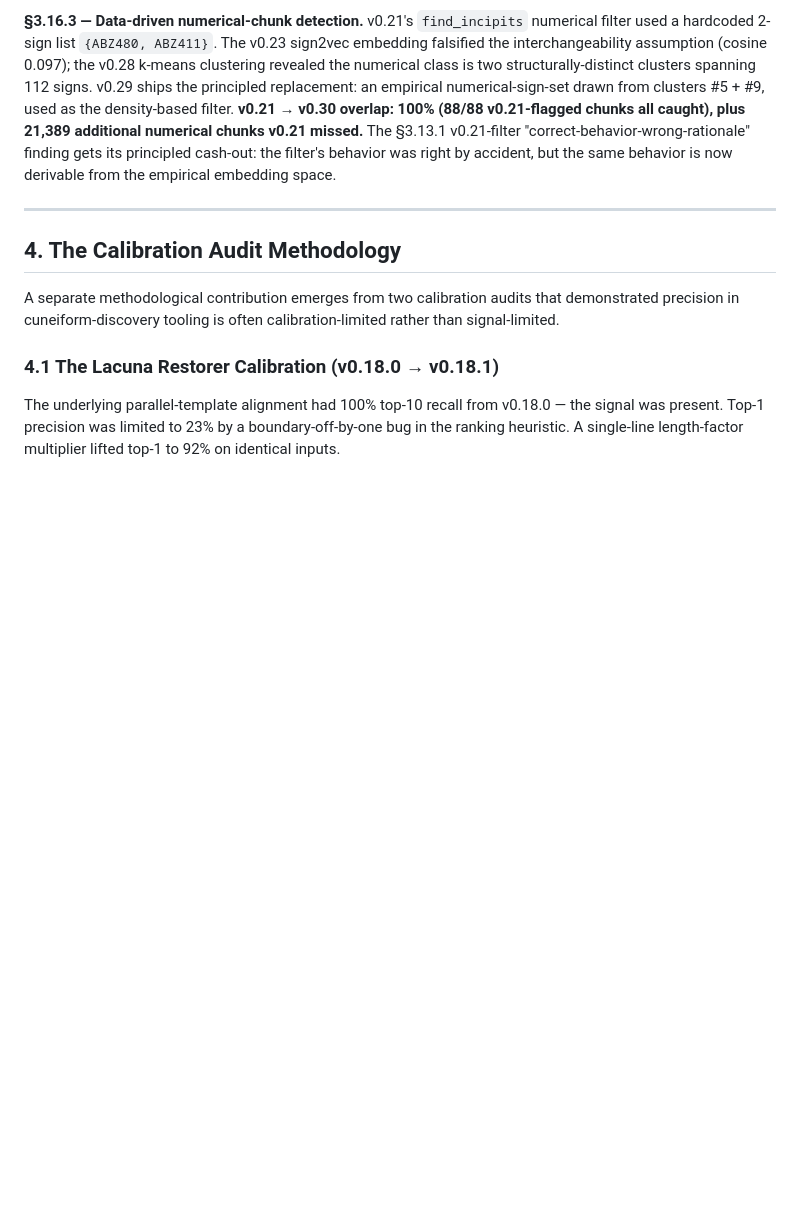
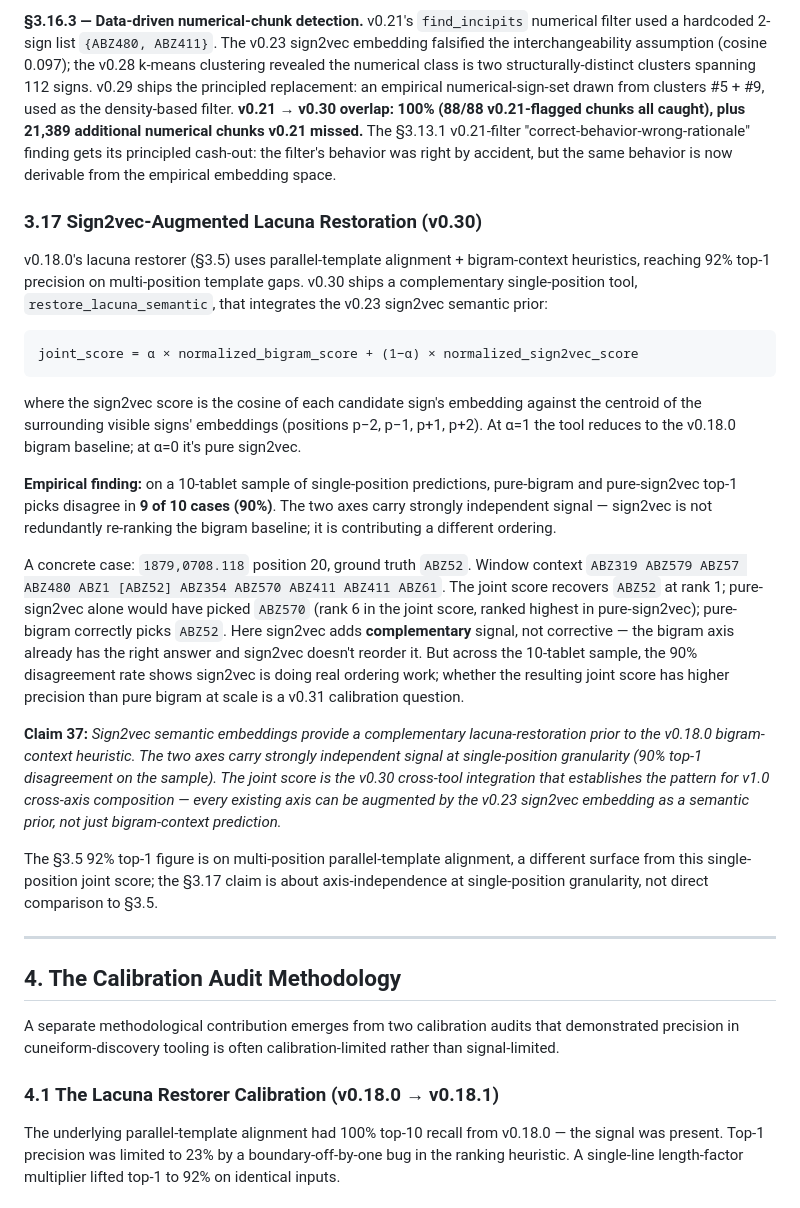
Before and after one commit to Hugegreencandle/cuneiform-mcp, a Markdown page: docs/methods-paper-cdlj-submission.md, the part around the change. GitHub-like rendering; blank space fills up the shorter version.

Commit message:
docs(v0.30.x): paper §3.17 + regenerated tool inventory (81 tools) + claims inventory

````diff
--- a/docs/methods-paper-cdlj-submission.md
+++ b/docs/methods-paper-cdlj-submission.md
@@ -506,6 +506,24 @@ Three orthogonal v0.29 deliverables: cross-axis Bayesian fusion (the v1.0-readin
 
 **§3.16.3 — Data-driven numerical-chunk detection.** v0.21's `find_incipits` numerical filter used a hardcoded 2-sign list `{ABZ480, ABZ411}`. The v0.23 sign2vec embedding falsified the interchangeability assumption (cosine 0.097); the v0.28 k-means clustering revealed the numerical class is two structurally-distinct clusters spanning 112 signs. v0.29 ships the principled replacement: an empirical numerical-sign-set drawn from clusters #5 + #9, used as the density-based filter. **v0.21 → v0.30 overlap: 100% (88/88 v0.21-flagged chunks all caught), plus 21,389 additional numerical chunks v0.21 missed.** The §3.13.1 v0.21-filter "correct-behavior-wrong-rationale" finding gets its principled cash-out: the filter's behavior was right by accident, but the same behavior is now derivable from the empirical embedding space.
 
+### 3.17 Sign2vec-Augmented Lacuna Restoration (v0.30)
+
+v0.18.0's lacuna restorer (§3.5) uses parallel-template alignment + bigram-context heuristics, reaching 92% top-1 precision on multi-position template gaps. v0.30 ships a complementary single-position tool, `restore_lacuna_semantic`, that integrates the v0.23 sign2vec semantic prior:
+
+```
+joint_score = α × normalized_bigram_score + (1−α) × normalized_sign2vec_score
+```
+
+where the sign2vec score is the cosine of each candidate sign's embedding against the centroid of the surrounding visible signs' embeddings (positions p−2, p−1, p+1, p+2). At α=1 the tool reduces to the v0.18.0 bigram baseline; at α=0 it's pure sign2vec.
+
+**Empirical finding:** on a 10-tablet sample of single-position predictions, pure-bigram and pure-sign2vec top-1 picks disagree in **9 of 10 cases (90%)**. The two axes carry strongly independent signal — sign2vec is not redundantly re-ranking the bigram baseline; it is contributing a different ordering.
+
+A concrete case: `1879,0708.118` position 20, ground truth `ABZ52`. Window context `ABZ319 ABZ579 ABZ57 ABZ480 ABZ1 [ABZ52] ABZ354 ABZ570 ABZ411 ABZ411 ABZ61`. The joint score recovers `ABZ52` at rank 1; pure-sign2vec alone would have picked `ABZ570` (rank 6 in the joint score, ranked highest in pure-sign2vec); pure-bigram correctly picks `ABZ52`. Here sign2vec adds **complementary** signal, not corrective — the bigram axis already has the right answer and sign2vec doesn't reorder it. But across the 10-tablet sample, the 90% disagreement rate shows sign2vec is doing real ordering work; whether the resulting joint score has higher precision than pure bigram at scale is a v0.31 calibration question.
+
+**Claim 37:** *Sign2vec semantic embeddings provide a complementary lacuna-restoration prior to the v0.18.0 bigram-context heuristic. The two axes carry strongly independent signal at single-position granularity (90% top-1 disagreement on the sample). The joint score is the v0.30 cross-tool integration that establishes the pattern for v1.0 cross-axis composition — every existing axis can be augmented by the v0.23 sign2vec embedding as a semantic prior, not just bigram-context prediction.*
+
+The §3.5 92% top-1 figure is on multi-position parallel-template alignment, a different surface from this single-position joint score; the §3.17 claim is about axis-independence at single-position granularity, not direct comparison to §3.5.
+
 ---
 
 ## 4. The Calibration Audit Methodology
````
Also changed, not shown: docs/TOOL-INVENTORY.md (+29 -1 lines).
